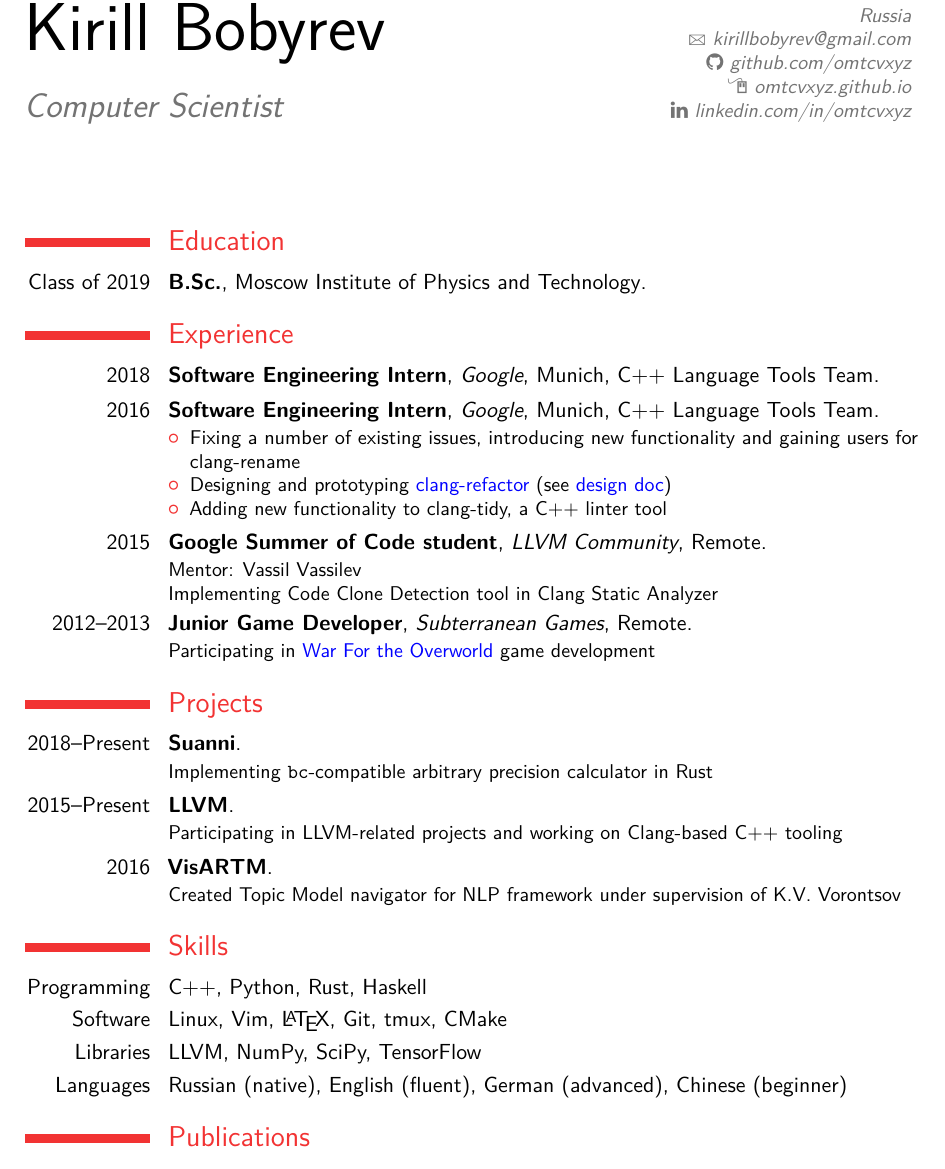
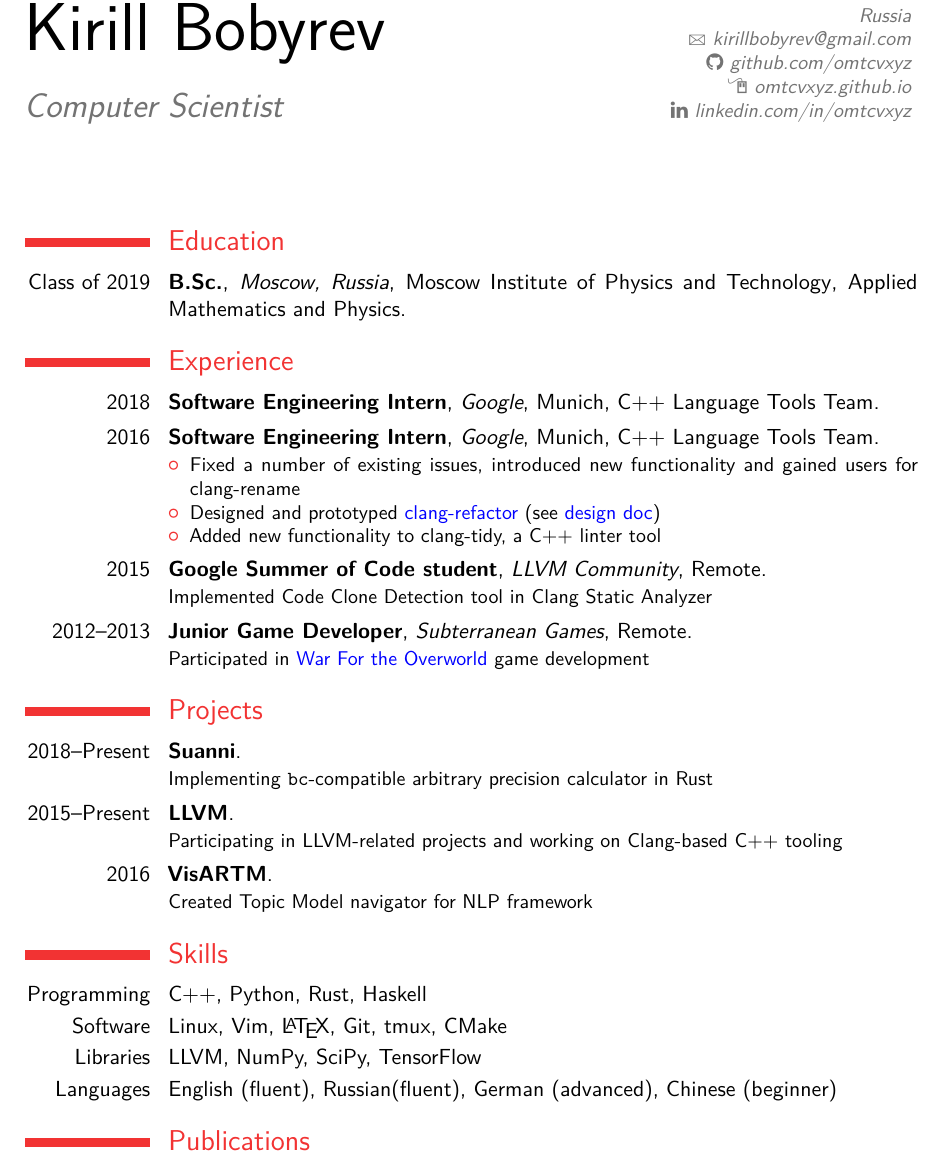
Before and after one commit to kirillbobyrev/resume, a LaTeX CV (resume.tex, which reads moderncvstyleclassic.sty): part of the page, cut so that both start at the same text. Compiled offline with pdfLaTeX.

Commit message:
Slightly improve resume, decrease spacing size

```diff
--- a/moderncvstyleclassic.sty
+++ b/moderncvstyleclassic.sty
@@ -165,7 +165,7 @@
   \end{tabular}%
   \par\nobreak\addvspace{0.5ex}\@afterheading}% to avoid a pagebreak after the heading
 
-\renewcommand*{\cvitem}[3][.25em]{%
+\renewcommand*{\cvitem}[3][.2em]{%
   \begin{tabular}{@{}p{\hintscolumnwidth}@{\hspace{\separatorcolumnwidth}}p{\maincolumnwidth}@{}}%
     \raggedleft\hintstyle{#2} &{#3}%
   \end{tabular}%
--- a/resume.tex
+++ b/resume.tex
@@ -39,28 +39,29 @@
 \makecvtitle
 
 \section{Education}
-  \cventry{Class of 2019}{B.Sc.}{}{Moscow Institute of Physics and Technology}{}{}
+  \cventry{Class of 2019}{B.Sc.}{Moscow, Russia}{Moscow Institute of Physics and
+    Technology}{Applied Mathematics and Physics}{}
 
 \section{Experience}
   \cventry{2018}{Software Engineering Intern}{Google}{Munich}{C++ Language Tools
     Team}{}
   \cventry{2016}{Software Engineering
-    Intern}{Google}{Munich}{C++ Language Tools Team}{
-    \begin{itemize}%
-      \item Fixing a number of existing issues, introducing new functionality
-        and gaining users for clang-rename
-      \item Designing and prototyping
-        \href{https://clang.llvm.org/docs/RefactoringEngine.html}{\textcolor{blue}{clang-refactor}}
+    Intern}{Google}{Munich}{C++ Language Tools Team}{\begin{itemize}
+      \item Fixed a number of existing issues, introduced new functionality
+        and gained users for clang-rename
+      \item Designed and prototyped
+        \href{https://clang.llvm.org/docs/RefactoringEngine.html}
+          {\textcolor{blue}{clang-refactor}}
         (see
         \href{https://docs.google.com/document/d/1w9IkR0_Gqmd5w4CZ2t_ZDZrNLYVirQPyMS41533HQZE/edit?usp=sharing}{\textcolor{blue}{design
         doc}})
-      \item Adding new functionality to clang-tidy, a C++ linter tool
+      \item Added new functionality to clang-tidy, a C++ linter tool
     \end{itemize}}
   \cventry{2015}{Google Summer of Code student}{LLVM
-    Community}{Remote}{}{Mentor: Vassil Vassilev\newline{}
-    Implementing Code Clone Detection tool in Clang Static Analyzer}
+    Community}{Remote}{}{Implemented Code Clone Detection tool in Clang Static
+    Analyzer}
   \cventry{2012--2013}{Junior
-    Game Developer}{Subterranean Games}{Remote}{}{Participating in
+    Game Developer}{Subterranean Games}{Remote}{}{Participated in
     \href{http://store.steampowered.com/app/230190}{\textcolor{blue}{War For the
     Overworld}} game development}
 
@@ -69,15 +70,14 @@
     arbitrary precision calculator in Rust}
   \cventry{2015--Present}{LLVM}{}{}{}{Participating in LLVM-related projects and
     working on Clang-based C++ tooling}
-  \cventry{2016}{VisARTM}{}{}{}{Created Topic Model navigator for NLP framework
-    under supervision of K.V. Vorontsov}
+  \cventry{2016}{VisARTM}{}{}{}{Created Topic Model navigator for NLP framework}
 
 \section{Skills}
   \cvitem{Programming}{C++, Python, Rust, Haskell}
   \cvitem{Software}{Linux, Vim, \LaTeX, Git, tmux, CMake}
   \cvitem{Libraries}{LLVM, NumPy, SciPy, TensorFlow}
-  \cvitem{Languages}{Russian (native), English (fluent), German
-            (advanced), Chinese (beginner)}
+  \cvitem{Languages}{English (fluent), Russian(fluent), German
+          (advanced), Chinese (beginner)}
 
 \nocite{*}
 \bibliographystyle{plain}
```
